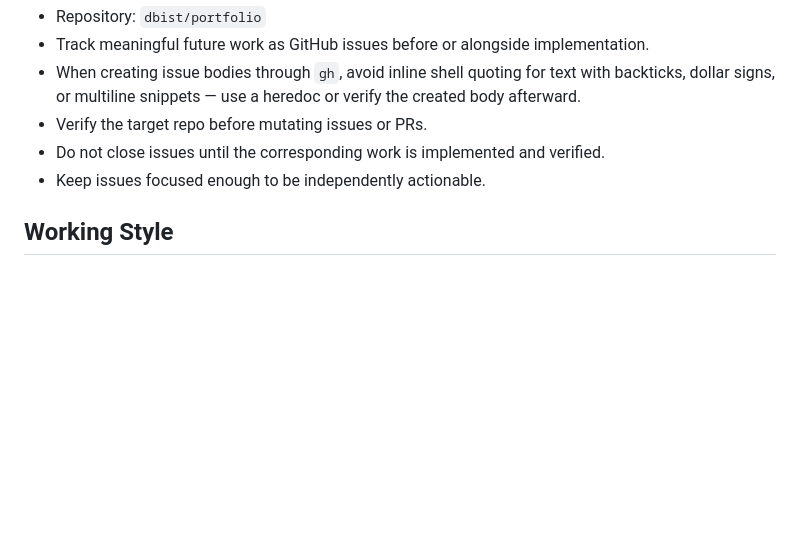
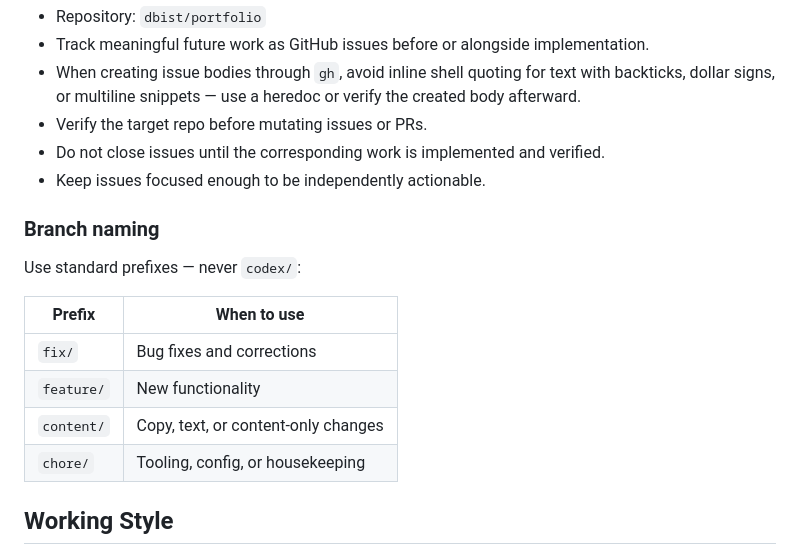
Before and after one commit to dbist/portfolio, a Markdown page: AGENTS.md, the part around the change. Drawn GitHub-style; blank space fills up the shorter version.

Commit message:
chore: codify branch naming conventions in AGENTS.md
Use fix/, feature/, content/, chore/ prefixes. Never codex/.

Co-Authored-By: Claude Sonnet 4.6 <noreply@anthropic.com>

```diff
--- a/AGENTS.md
+++ b/AGENTS.md
@@ -97,6 +97,17 @@ npm run prepare
 - Do not close issues until the corresponding work is implemented and verified.
 - Keep issues focused enough to be independently actionable.
 
+### Branch naming
+
+Use standard prefixes — never `codex/`:
+
+| Prefix | When to use |
+|--------|-------------|
+| `fix/` | Bug fixes and corrections |
+| `feature/` | New functionality |
+| `content/` | Copy, text, or content-only changes |
+| `chore/` | Tooling, config, or housekeeping |
+
 ## Working Style
 
 - Make small, traceable changes tied to GitHub issues.
```
